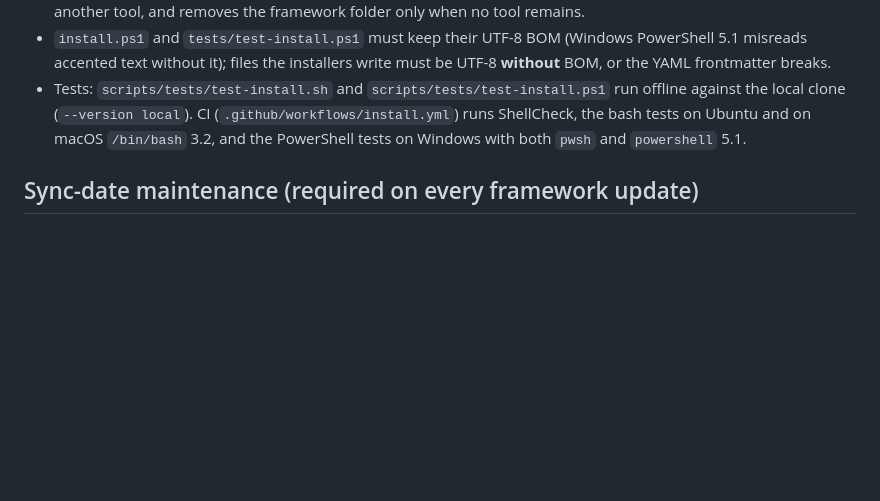
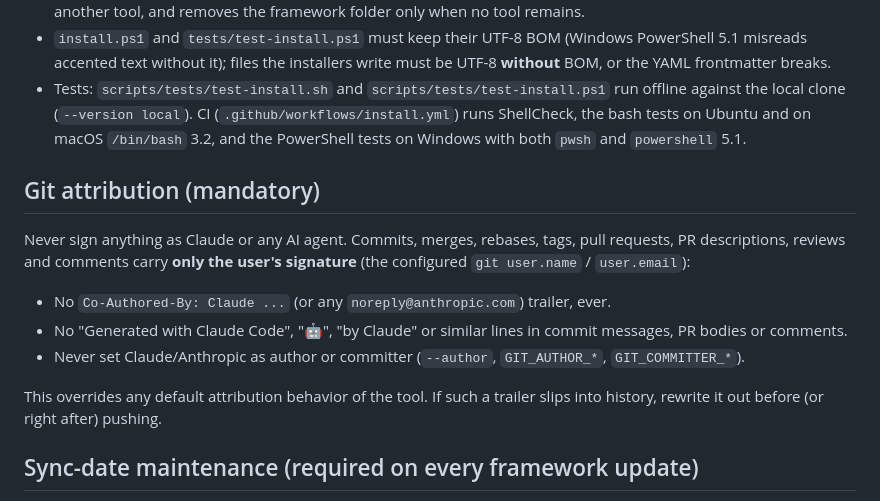
Before and after one commit to BrunoLagoa/lgpd-enterprise-auditor, a Markdown page: CLAUDE.md, the part around the change. Rendered like a GitHub page; blank space fills up the shorter version.

Commit message:
docs(claude-md): forbid AI attribution in commits, merges and PRs

```diff
--- a/CLAUDE.md
+++ b/CLAUDE.md
@@ -85,6 +85,15 @@ The orchestrator activates by module ID; the scoring engine computes by area ID.
 - `install.ps1` and `tests/test-install.ps1` must keep their UTF-8 BOM (Windows PowerShell 5.1 misreads accented text without it); files the installers write must be UTF-8 **without** BOM, or the YAML frontmatter breaks.
 - Tests: `scripts/tests/test-install.sh` and `scripts/tests/test-install.ps1` run offline against the local clone (`--version local`). CI (`.github/workflows/install.yml`) runs ShellCheck, the bash tests on Ubuntu and on macOS `/bin/bash` 3.2, and the PowerShell tests on Windows with both `pwsh` and `powershell` 5.1.
 
+## Git attribution (mandatory)
+
+Never sign anything as Claude or any AI agent. Commits, merges, rebases, tags, pull requests, PR descriptions, reviews and comments carry **only the user's signature** (the configured `git user.name` / `user.email`):
+- No `Co-Authored-By: Claude ...` (or any `noreply@anthropic.com`) trailer, ever.
+- No "Generated with Claude Code", "🤖", "by Claude" or similar lines in commit messages, PR bodies or comments.
+- Never set Claude/Anthropic as author or committer (`--author`, `GIT_AUTHOR_*`, `GIT_COMMITTER_*`).
+
+This overrides any default attribution behavior of the tool. If such a trailer slips into history, rewrite it out before (or right after) pushing.
+
 ## Sync-date maintenance (required on every framework update)
 
 Whenever you make a substantive update to the framework (audit logic, modules, contracts, commands, templates, or report formats), you **must** update the synchronization date in both READMEs to the current month (`YYYY-MM` format):
```
